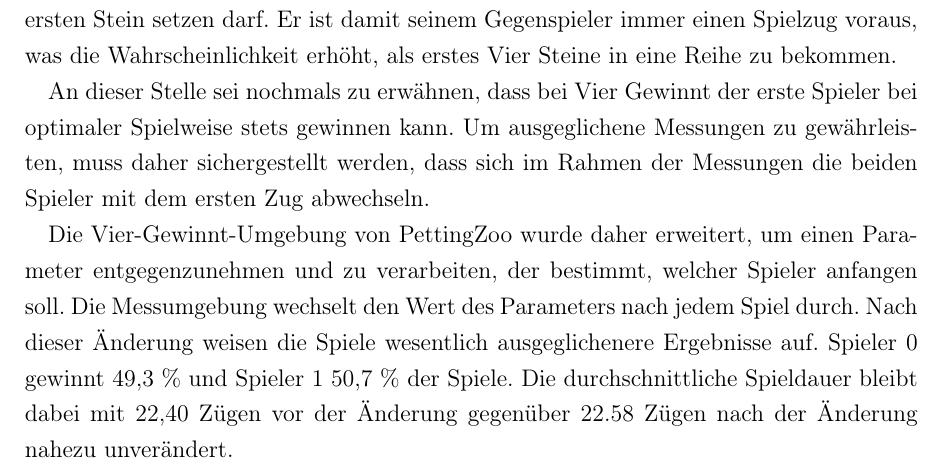
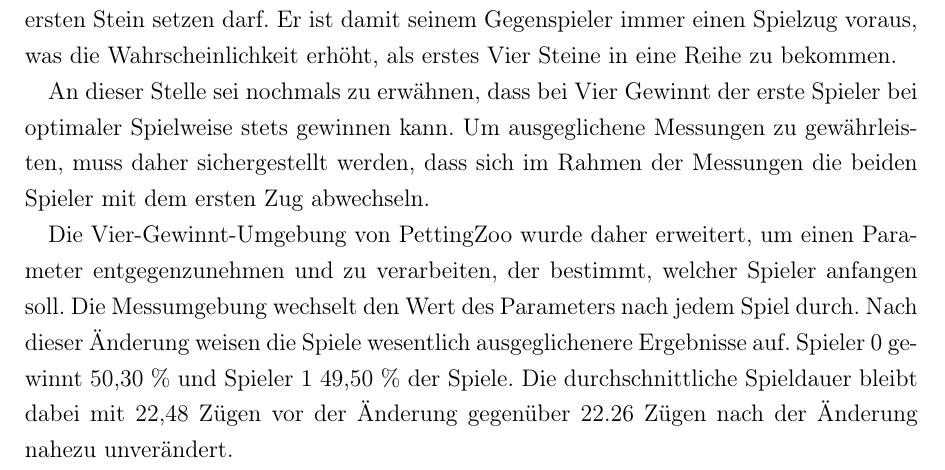
Before and after one commit to LeoHerrmann/connect_four_robustness, a LaTeX thesis (thesis/main.tex, which reads thesis/Sektionen/realisierung.tex): part of page 28 of 35, cut so that both start at the same text. Compiled offline with pdfLaTeX.

Commit message:
Updated measurement results

```diff
--- a/thesis/Sektionen/realisierung.tex
+++ b/thesis/Sektionen/realisierung.tex
@@ -12,11 +12,11 @@ Für alle Agenten der Umgebung kann benutzerdefinierte Logik eingebunden werden,
 
 Die Implementierung der Messumgebung baut auf der offiziellen Implementierung der Vier-Gewinnt-Umgebung von PettingZoo auf. Die Messumgebung tut dabei nichts anderes, als wiederholt zwei Agenten mit bestimmten Lösungsansätzen das Spiel spielen zu lassen und dabei die Gewinnraten und Spieldauer zu messen. Die Open-Source-Eigenschaft ermöglicht es, den Quellcode zu modifizieren. Davon wird im weiteren Verlauf der Arbeit Gebrauch gemacht, unter anderem, um die verschiedenen Szenarien zur Untersuchung von Robustheit abzubilden.
 
-Im Zuge der Realisierung der Messumgebung ist aufgefallen, dass wenn zwei Agenten (Spieler 0 und Spieler 1) alle Aktionen im Spiel mit derselben Wahrscheinlichkeit rein zufällig wählen, nach 1000 Spielen Spieler 0 mit 55,4 \% gegenüber Spieler 1 mit 44,2 \% eine wesentlich höhere Gewinnrate erzielt. Das lässt sich dadurch erklären, dass die Vier-Gewinnt-Umgebung so implementiert ist, dass Spieler 0 immer der Spieler ist, der den ersten Stein setzen darf. Er ist damit seinem Gegenspieler immer einen Spielzug voraus, was die Wahrscheinlichkeit erhöht, als erstes Vier Steine in eine Reihe zu bekommen.
+Im Zuge der Realisierung der Messumgebung ist aufgefallen, dass wenn zwei Agenten (Spieler 0 und Spieler 1) alle Aktionen im Spiel mit derselben Wahrscheinlichkeit rein zufällig wählen, nach 1000 Spielen Spieler 0 mit 55,20 \% gegenüber Spieler 1 mit 44,30 \% eine wesentlich höhere Gewinnrate erzielt. Das lässt sich dadurch erklären, dass die Vier-Gewinnt-Umgebung so implementiert ist, dass Spieler 0 immer der Spieler ist, der den ersten Stein setzen darf. Er ist damit seinem Gegenspieler immer einen Spielzug voraus, was die Wahrscheinlichkeit erhöht, als erstes Vier Steine in eine Reihe zu bekommen.
 
 An dieser Stelle sei nochmals zu erwähnen, dass bei Vier Gewinnt der erste Spieler bei optimaler Spielweise stets gewinnen kann. Um ausgeglichene Messungen zu gewährleisten, muss daher sichergestellt werden, dass sich im Rahmen der Messungen die beiden Spieler mit dem ersten Zug abwechseln.
 
-Die Vier-Gewinnt-Umgebung von PettingZoo wurde daher erweitert, um einen Parameter entgegenzunehmen und zu verarbeiten, der bestimmt, welcher Spieler anfangen soll. Die Messumgebung wechselt den Wert des Parameters nach jedem Spiel durch. Nach dieser Änderung weisen die Spiele wesentlich ausgeglichenere Ergebnisse auf. Spieler 0 gewinnt 49,3 \% und Spieler 1 50,7 \% der Spiele. Die durchschnittliche Spieldauer bleibt dabei mit 22,40 Zügen vor der Änderung gegenüber 22.58 Zügen nach der Änderung nahezu unverändert.
+Die Vier-Gewinnt-Umgebung von PettingZoo wurde daher erweitert, um einen Parameter entgegenzunehmen und zu verarbeiten, der bestimmt, welcher Spieler anfangen soll. Die Messumgebung wechselt den Wert des Parameters nach jedem Spiel durch. Nach dieser Änderung weisen die Spiele wesentlich ausgeglichenere Ergebnisse auf. Spieler 0 gewinnt 50,30 \% und Spieler 1 49,50 \% der Spiele. Die durchschnittliche Spieldauer bleibt dabei mit 22,48 Zügen vor der Änderung gegenüber 22.26 Zügen nach der Änderung nahezu unverändert.
 
 % Es kommen Reinforcement Learning Modelle zum Einsatz, die aus RL-Bibliotheken wie CleanRL oder Stable-Baselines bereitgestellt werden. Falls vorhanden, wird auf fertig implementierte Algorithmen zurückgegriffen.
 
```
